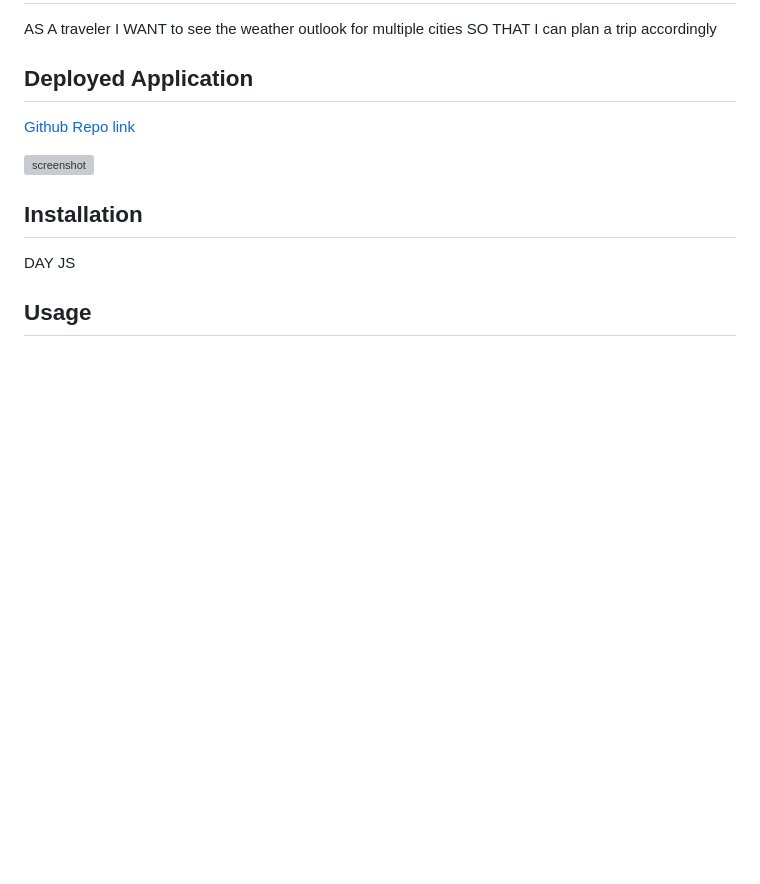
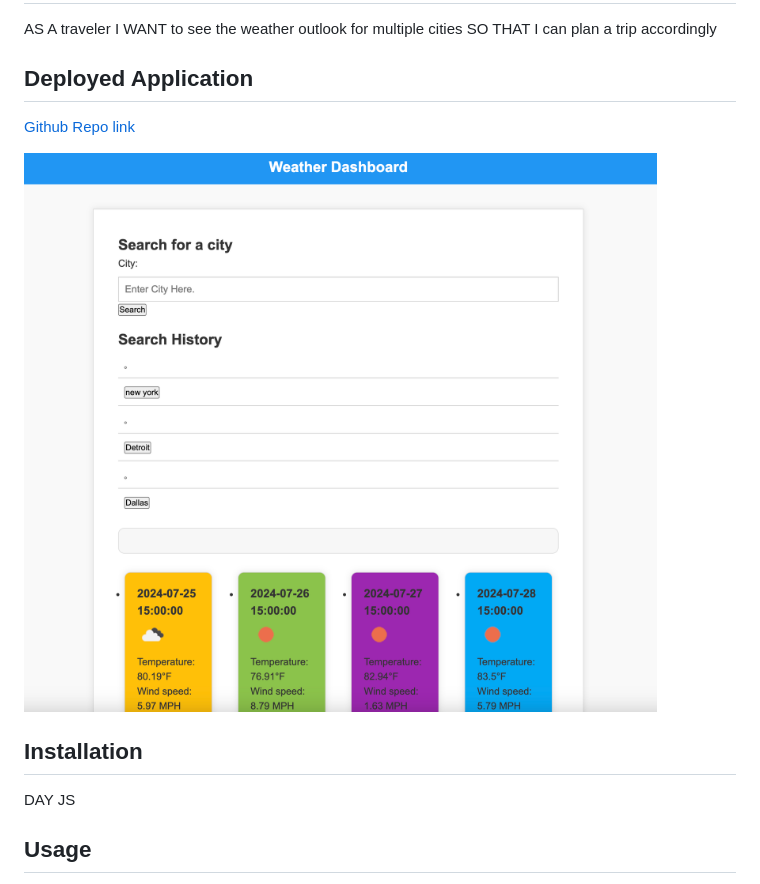
Before and after one commit to TaajL/06-Weather--API, a Markdown page: README.md, the part around the change. GitHub-like rendering; pictures changed too: assets/css/Weather API.png (added); blank space fills up the shorter version; grey boxes are pictures that could not be loaded.

Commit message:
added photo to readme

```diff
--- a/README.md
+++ b/README.md
@@ -8,7 +8,7 @@ SO THAT I can plan a trip accordingly
 [Github Repo link](https://github.com/TaajL/06-Weather--API)
 
 
- ![screenshot](/JATE.png)
+ ![screenshot](./assets/css/Weather%20API.png)
 
 ## Installation
 DAY JS
```
